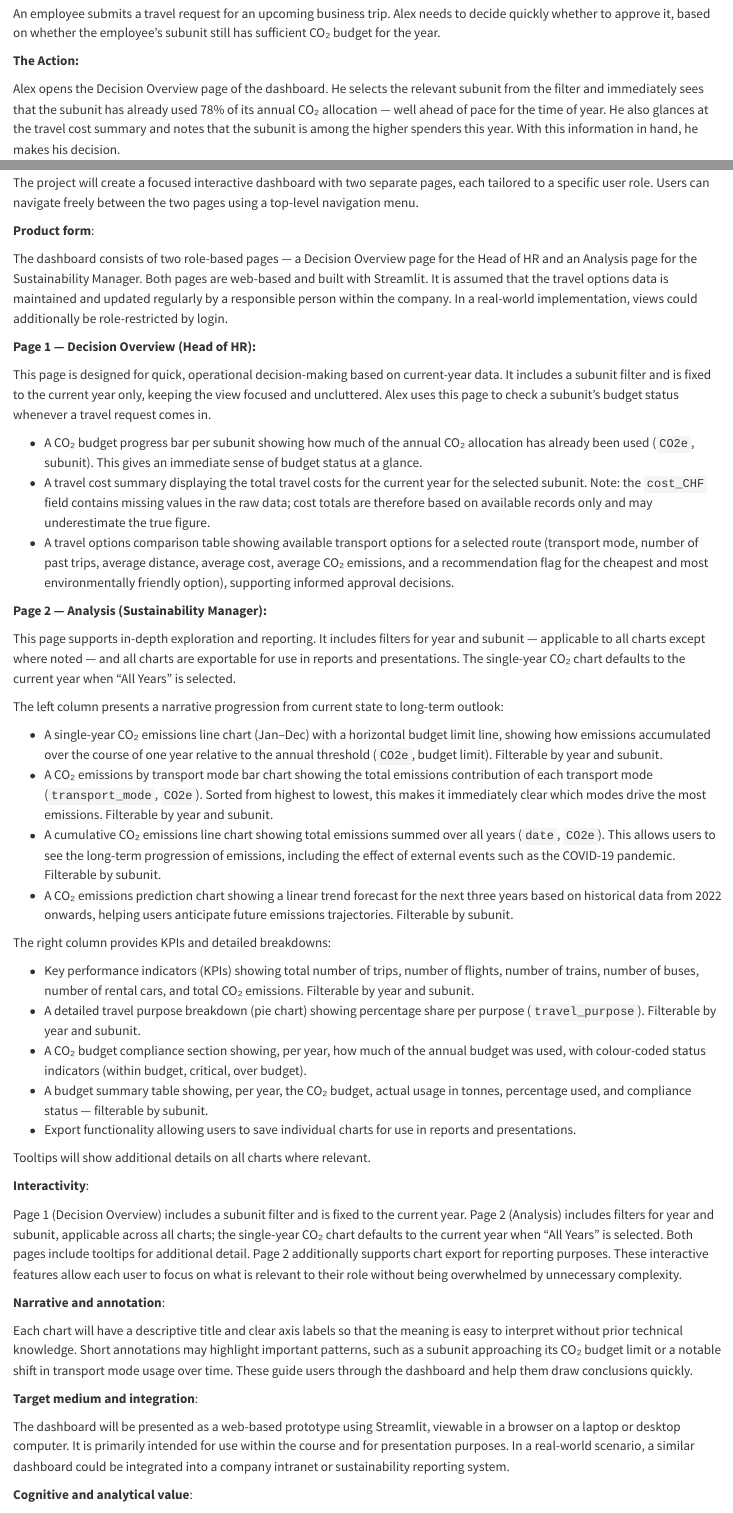
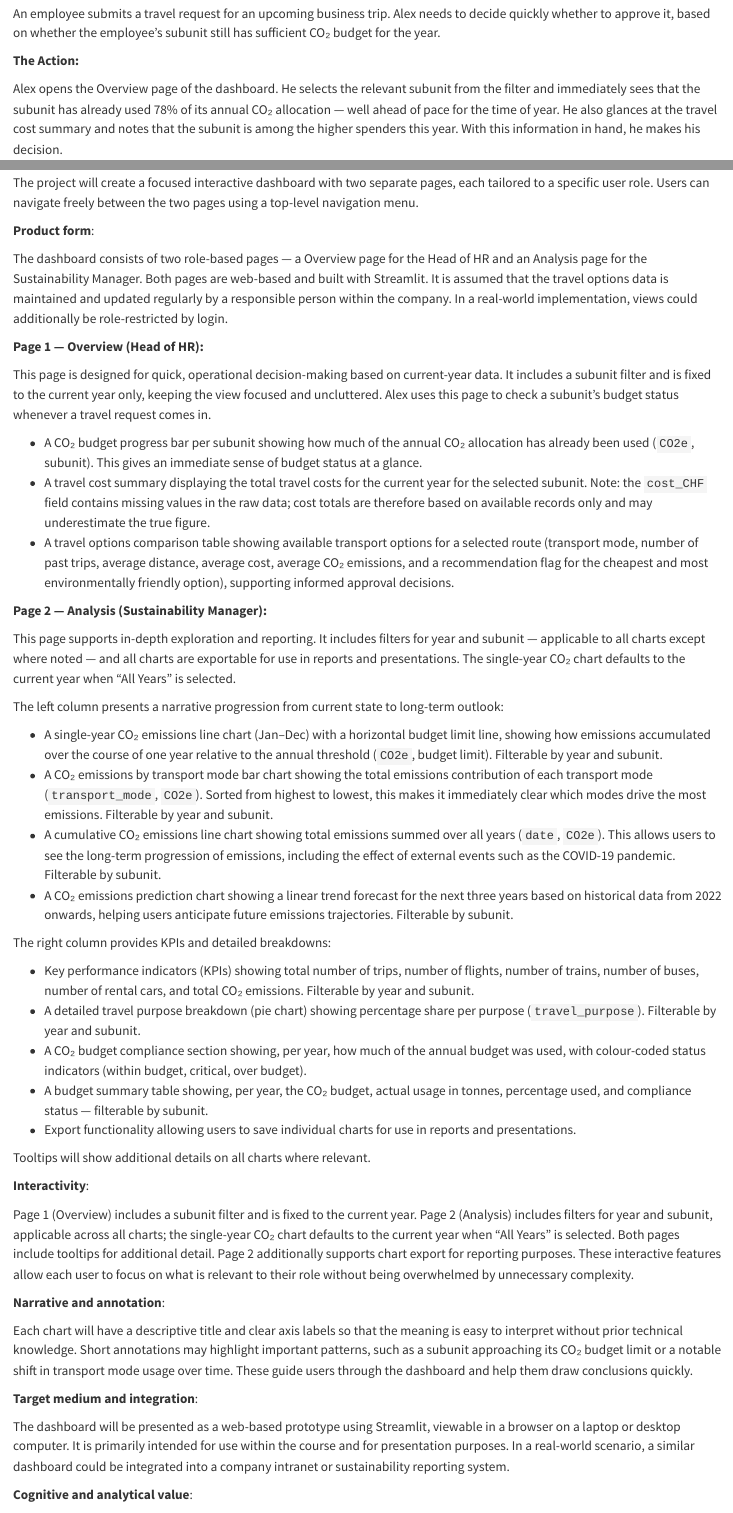
Before and after one commit to podsv-fs26-ad24/ad24-10-fancyproject, a Quarto document (docs/project_charta.qmd): the page in a window 1100 px wide, from 5630 px down, and a second part further down, joined at a grey line. Rendered offline with R 4.5, knitr and Pandoc in place of Quarto, with nearby package versions.

Commit message:
consistency check
making sure that the ydata profiling report is called the same everywhere in the document.
making sure that the Overview-Dashboard isn't called anything else in the documents.
commented out code snippeds were deleted

```diff
--- a/docs/project_charta.qmd
+++ b/docs/project_charta.qmd
@@ -186,7 +186,7 @@ An employee submits a travel request for an upcoming business trip. Alex needs t
 
 **The Action:**
 
-Alex opens the Decision Overview page of the dashboard. He selects the relevant subunit from the filter and immediately sees that the subunit has already used 78% of its annual CO₂ allocation — well ahead of pace for the time of year. He also glances at the travel cost summary and notes that the subunit is among the higher spenders this year. With this information in hand, he makes his decision.
+Alex opens the Overview page of the dashboard. He selects the relevant subunit from the filter and immediately sees that the subunit has already used 78% of its annual CO₂ allocation — well ahead of pace for the time of year. He also glances at the travel cost summary and notes that the subunit is among the higher spenders this year. With this information in hand, he makes his decision.
 
 **The Insight (How the dashboard helps):**
 
@@ -310,9 +310,9 @@ The project will create a focused interactive dashboard with two separate pages,
 
 **Product form**:
 
-The dashboard consists of two role-based pages — a Decision Overview page for the Head of HR and an Analysis page for the Sustainability Manager. Both pages are web-based and built with Streamlit. It is assumed that the travel options data is maintained and updated regularly by a responsible person within the company. In a real-world implementation, views could additionally be role-restricted by login.
+The dashboard consists of two role-based pages — a Overview page for the Head of HR and an Analysis page for the Sustainability Manager. Both pages are web-based and built with Streamlit. It is assumed that the travel options data is maintained and updated regularly by a responsible person within the company. In a real-world implementation, views could additionally be role-restricted by login.
 
-**Page 1 — Decision Overview (Head of HR):**
+**Page 1 — Overview (Head of HR):**
 
 This page is designed for quick, operational decision-making based on current-year data. It includes a subunit filter and is fixed to the current year only, keeping the view focused and uncluttered. Alex uses this page to check a subunit's budget status whenever a travel request comes in.
 
@@ -343,7 +343,7 @@ Tooltips will show additional details on all charts where relevant.
 
 **Interactivity**:
 
-Page 1 (Decision Overview) includes a subunit filter and is fixed to the current year. Page 2 (Analysis) includes filters for year and subunit, applicable across all charts; the single-year CO₂ chart defaults to the current year when "All Years" is selected. Both pages include tooltips for additional detail. Page 2 additionally supports chart export for reporting purposes. These interactive features allow each user to focus on what is relevant to their role without being overwhelmed by unnecessary complexity.
+Page 1 (Overview) includes a subunit filter and is fixed to the current year. Page 2 (Analysis) includes filters for year and subunit, applicable across all charts; the single-year CO₂ chart defaults to the current year when "All Years" is selected. Both pages include tooltips for additional detail. Page 2 additionally supports chart export for reporting purposes. These interactive features allow each user to focus on what is relevant to their role without being overwhelmed by unnecessary complexity.
 
 **Narrative and annotation**:
 
```
Also changed, not shown: docs/data_report.qmd (+2 -2 lines), viz_design/app2.py (+0 -9 lines), viz_design/~$traveldata-export.xlsx (deleted), docs/project_charta.qmd (2 more changed lines).
